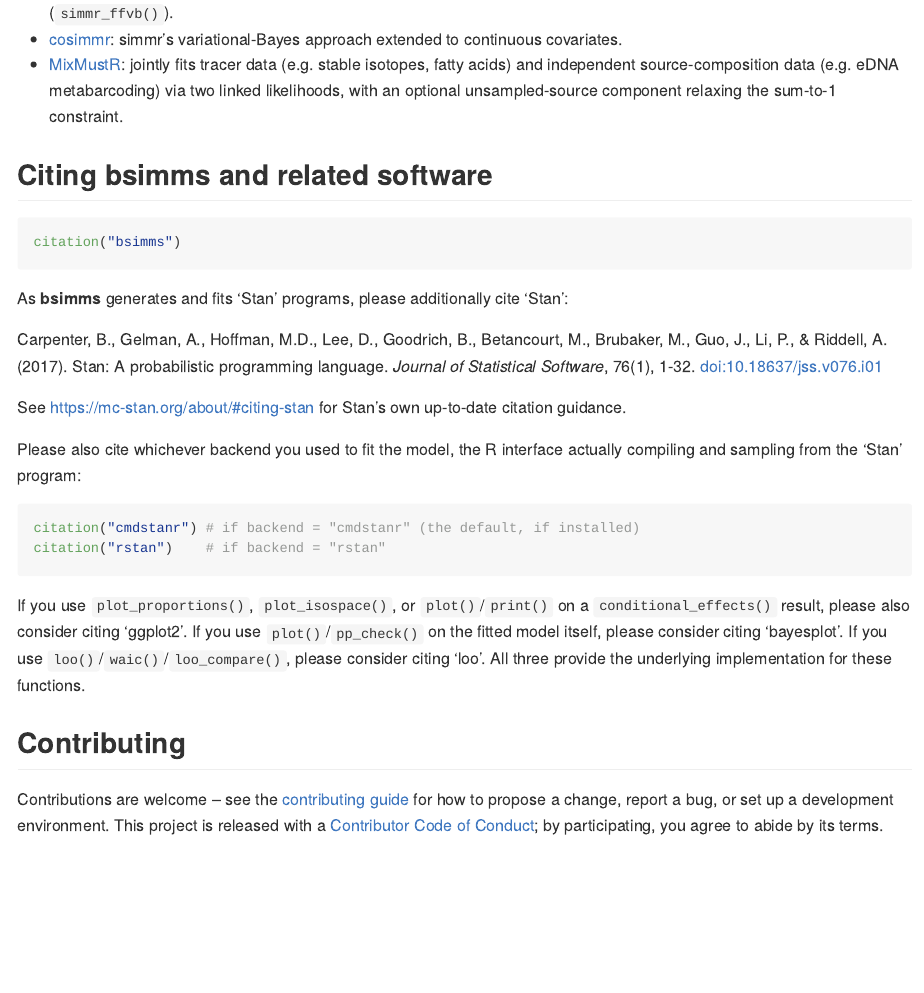
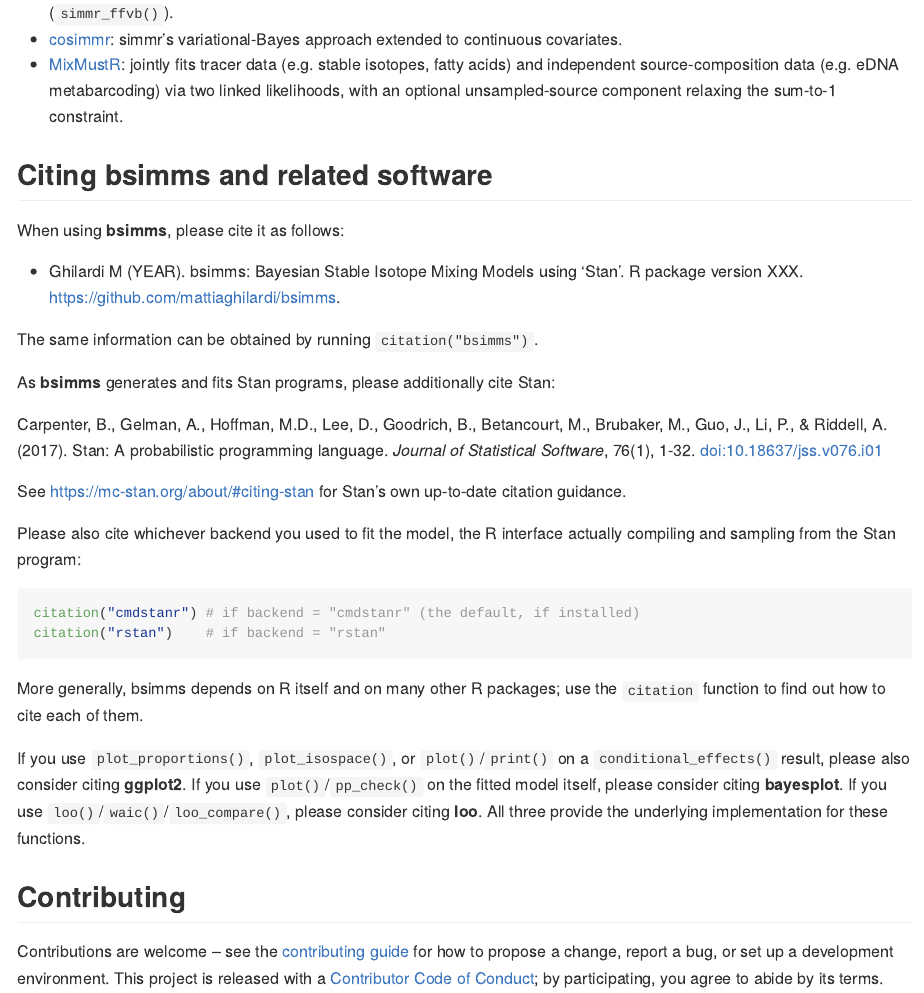
Before and after one commit to mattiaghilardi/bsimms, an R Markdown document (README.Rmd): the page in a window 1100 px wide, from 3440 px down. The pictures show the output file README.md that the author committed with the source, drawn offline in the style of GitHub; badge pictures from the web are left out.

Commit message:
Rework README's citation section

````diff
--- a/README.Rmd
+++ b/README.Rmd
@@ -196,12 +196,16 @@
 
 ## Citing bsimms and related software
 
-```r
-citation("bsimms")
-```
+When using **bsimms**, please cite it as follows:
 
-As **bsimms** generates and fits 'Stan' programs, please additionally
-cite 'Stan':
+- Ghilardi M (YEAR). bsimms: Bayesian Stable Isotope Mixing Models using
+  'Stan'. R package version XXX.
+  <https://github.com/mattiaghilardi/bsimms>.
+
+The same information can be obtained by running `citation("bsimms")`.
+
+As **bsimms** generates and fits Stan programs, please additionally
+cite Stan:
 
 Carpenter, B., Gelman, A., Hoffman, M.D., Lee, D., Goodrich, B.,
 Betancourt, M., Brubaker, M., Guo, J., Li, P., & Riddell, A. (2017).
@@ -212,18 +216,22 @@
 citation guidance.
 
 Please also cite whichever backend you used to fit the model, the R
-interface actually compiling and sampling from the 'Stan' program:
+interface actually compiling and sampling from the Stan program:
 
 ```r
 citation("cmdstanr") # if backend = "cmdstanr" (the default, if installed)
 citation("rstan")    # if backend = "rstan"
 ```
 
+More generally, bsimms depends on R itself and on many other R
+packages; use the `citation` function to find out how to cite each of
+them.
+
 If you use `plot_proportions()`, `plot_isospace()`, or
 `plot()`/`print()` on a `conditional_effects()` result, please also
-consider citing 'ggplot2'. If you use `plot()`/`pp_check()` on the
-fitted model itself, please consider citing 'bayesplot'. If you use
-`loo()`/`waic()`/`loo_compare()`, please consider citing 'loo'. All
+consider citing **ggplot2**. If you use `plot()`/`pp_check()` on the
+fitted model itself, please consider citing **bayesplot**. If you use
+`loo()`/`waic()`/`loo_compare()`, please consider citing **loo**. All
 three provide the underlying implementation for these functions.
 
 ## Contributing
````
Also changed, not shown: README.md.
